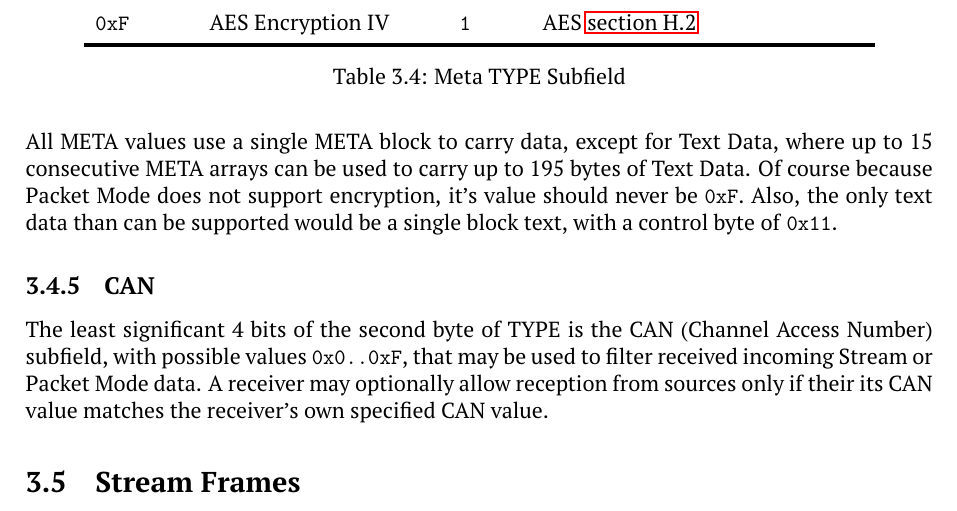
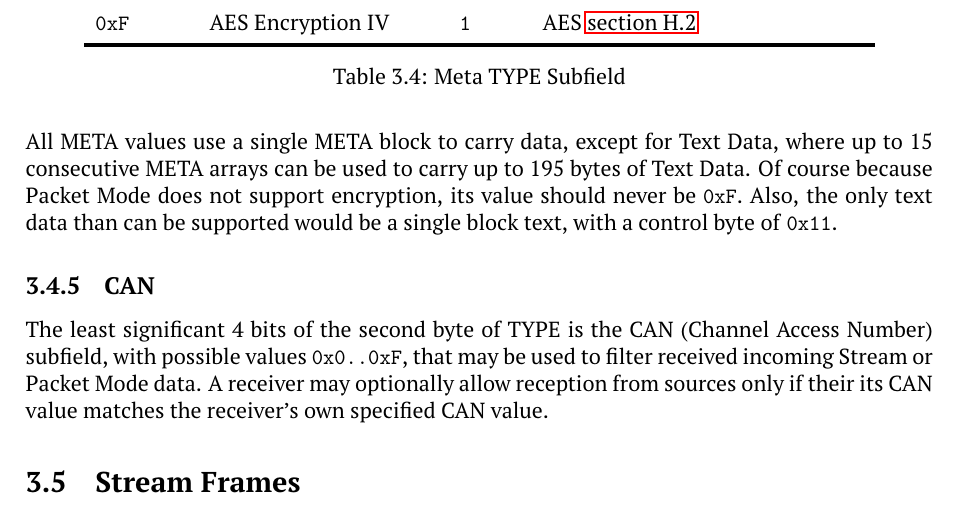
Before and after one commit to M17-Project/M17_spec, a LaTeX thesis (M17_spec.tex): part of page 33 of 74, cut so that both start at the same text. Compiled offline with pdfLaTeX.

Commit message:
apostrophe typo

```diff
--- a/M17_spec.tex
+++ b/M17_spec.tex
@@ -1257,7 +1257,7 @@ The most significant 4 bits of the second byte of TYPE specifies the contents of
 	\label{tab:meta_type_subfield}
 \end{table}
 
-All META values use a single META block to carry data, except for Text Data, where up to 15 consecutive META arrays can be used to carry up to 195 bytes of Text Data. Of course because Packet Mode does not support encryption, it's value should never be \texttt{0xF}. Also, the only text data than can be supported would be a single block text, with a control byte of \texttt{0x11}.
+All META values use a single META block to carry data, except for Text Data, where up to 15 consecutive META arrays can be used to carry up to 195 bytes of Text Data. Of course because Packet Mode does not support encryption, its value should never be \texttt{0xF}. Also, the only text data than can be supported would be a single block text, with a control byte of \texttt{0x11}.
 
 \subsection{CAN}
 
```
